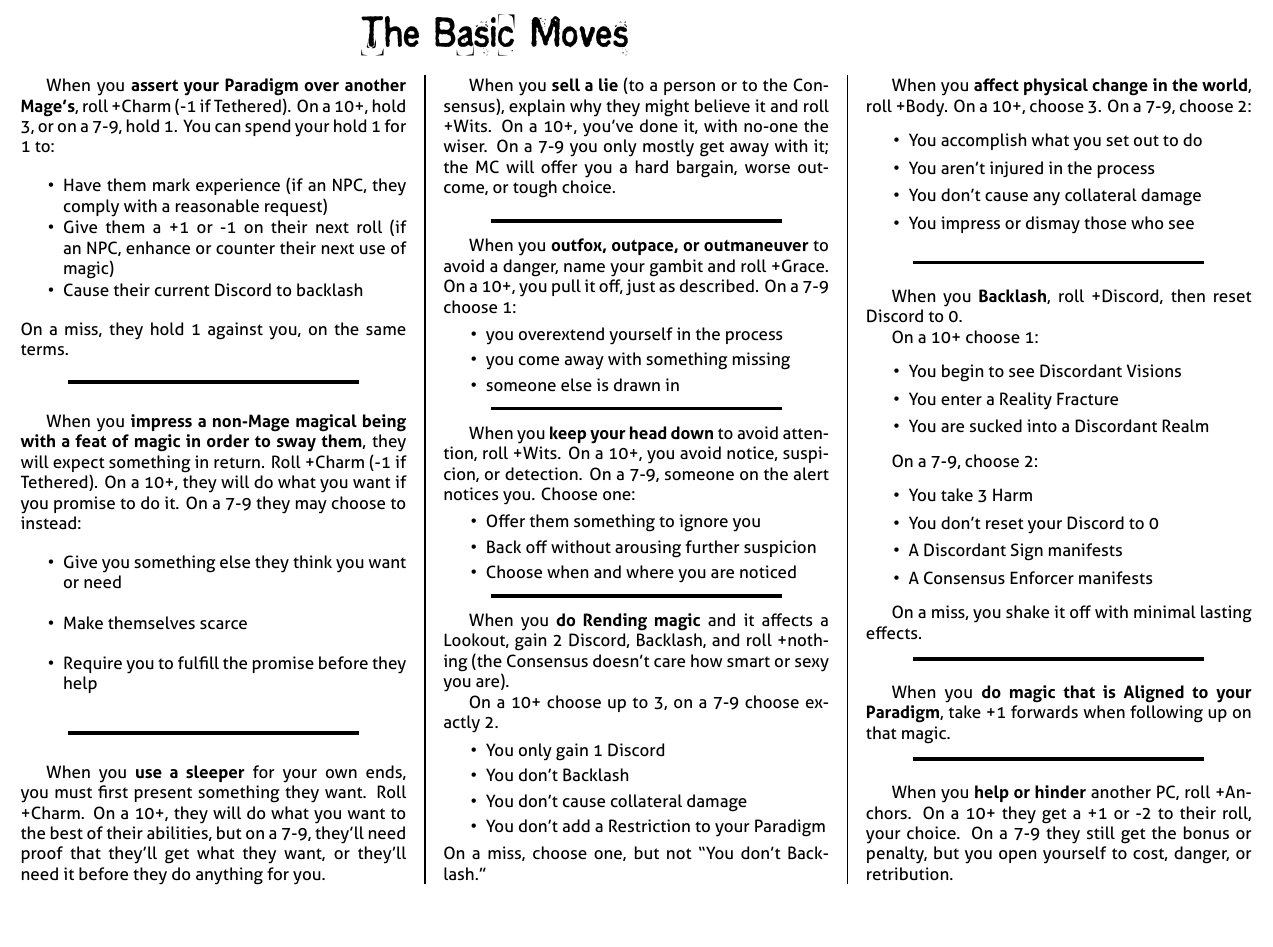
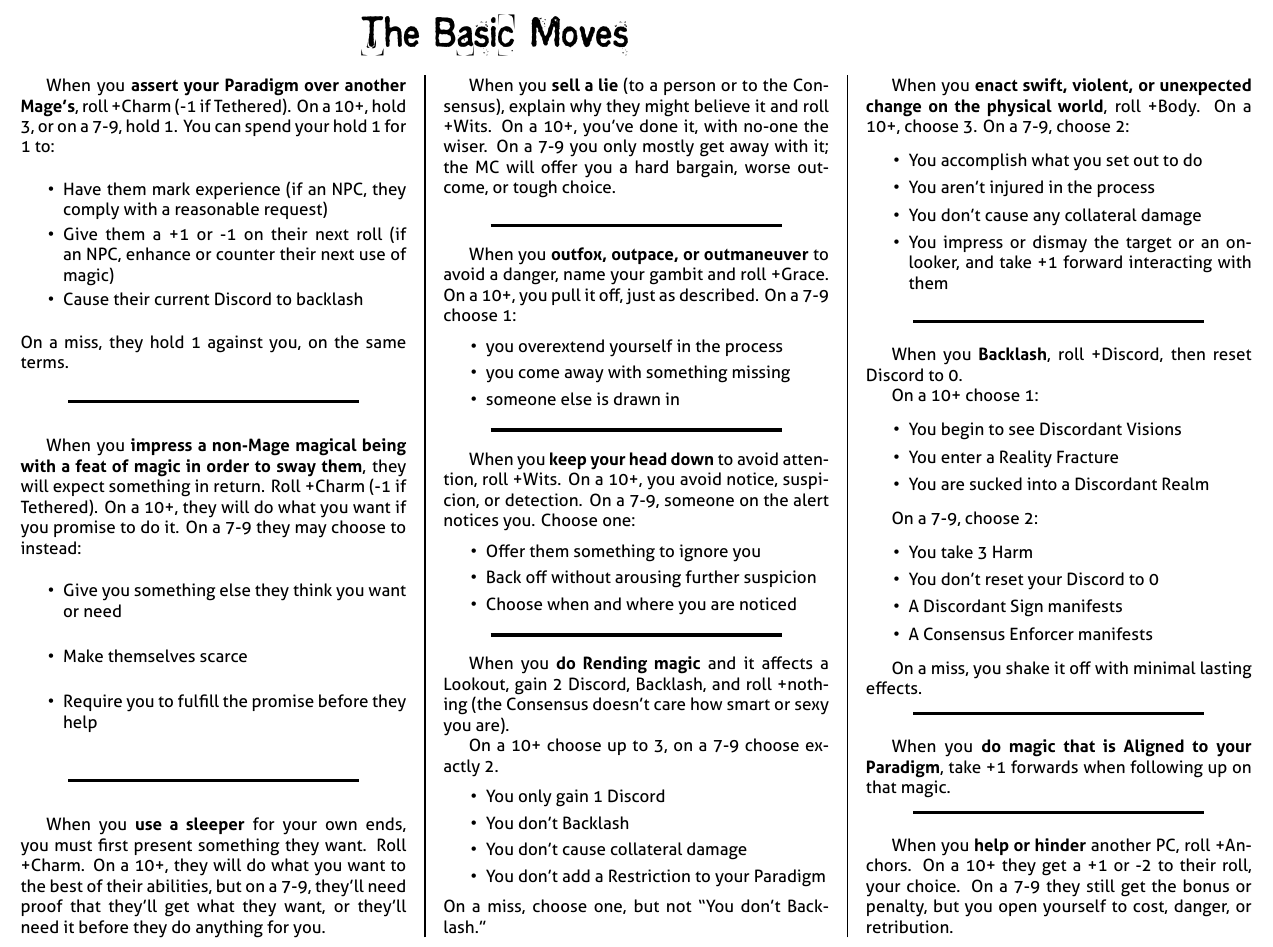
Before and after one commit to epw/consensus, a LaTeX document (basicmoves.tex): part of the page, cut so that both start at the same text, the shorter picture padded with empty space. Compiled offline with XeLaTeX.

Commit message:
Changes to exert yourself physically move

```diff
--- a/basicmoves.tex
+++ b/basicmoves.tex
@@ -138,14 +138,16 @@
   \columnbreak
 
   \begin{move}
-    When you \TRIGGER{affect physical change in the world}, roll
-    +Body. On a 10+, choose 3. On a 7-9, choose 2:
+    When you \TRIGGER{enact swift, violent, or unexpected change on
+      the physical world}, roll +Body. On a 10+, choose 3. On a 7-9,
+    choose 2:
     \begin{itemize}
       \setlength\itemsep{0em}
     \item You accomplish what you set out to do
     \item You aren't injured in the process
     \item You don't cause any collateral damage
-    \item You impress or dismay those who see
+    \item You impress or dismay the target or an onlooker, and take +1
+      forward interacting with them
     \end{itemize}
   \end{move}
 
```
Also changed, not shown: all_playbooks.pdf, basicmoves.pdf, cabalist.pdf, commonmoves.pdf, glossary.pdf, guru.pdf, hedge_mage.pdf, inspired.pdf, living.pdf, pcsummaries.pdf.
